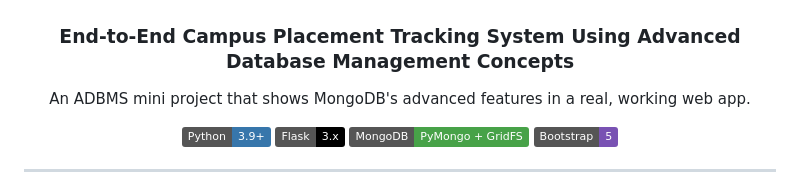
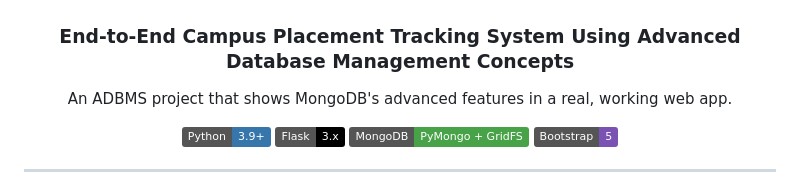
Before and after one commit to anurudhk499/CampusHire, a Markdown page: README.md, the part around the change. Drawn GitHub-style; badges without logos.

Commit message:
Fix typo in project description

```diff
--- a/README.md
+++ b/README.md
@@ -4,7 +4,7 @@
 
 ### End-to-End Campus Placement Tracking System Using Advanced Database Management Concepts
 
-An ADBMS mini project that shows MongoDB's advanced features in a real, working web app.
+An ADBMS project that shows MongoDB's advanced features in a real, working web app.
 
 ![Python](https://img.shields.io/badge/Python-3.9%2B-3776AB?logo=python&logoColor=white)
 ![Flask](https://img.shields.io/badge/Flask-3.x-000000?logo=flask&logoColor=white)
```
